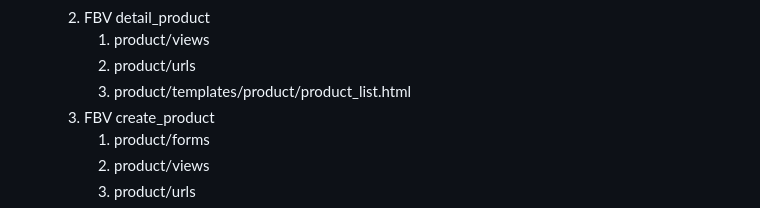
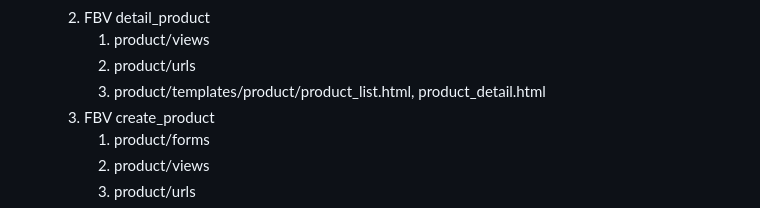
Before and after one commit to 55soup/20230405_DDaiso, a Markdown page: README.md, the part around the change. Rendered like a GitHub page.

Commit message:
FBV detail_product

```diff
--- a/README.md
+++ b/README.md
@@ -101,7 +101,7 @@
    2. FBV detail_product
       1. product/views
       2. product/urls
-      3. product/templates/product/product_list.html
+      3. product/templates/product/product_list.html, product_detail.html
    3. FBV create_product
       1. product/forms
       2. product/views
```
